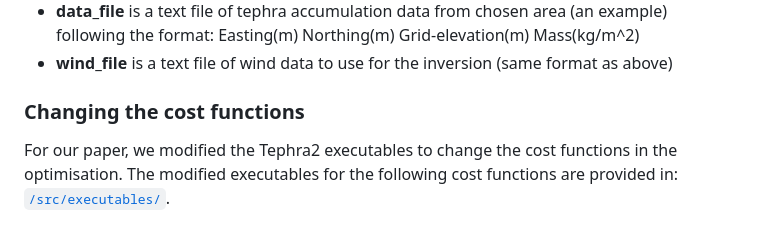
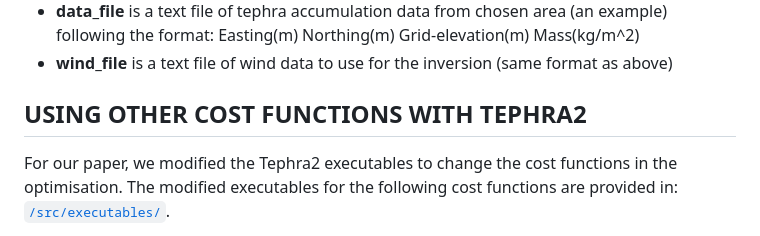
Before and after one commit to ntu-dasl-sg/tephra-spatial-public, a Markdown page: README.md, the part around the change printed below. GitHub-like rendering.

```diff
--- a/README.md
+++ b/README.md
@@ -104,7 +104,7 @@ where,
 Easting(m)  Northing(m)  Grid-elevation(m)  Mass(kg/m^2)
 - **wind_file** is a text file of wind data to use for the inversion (same format as above)
 
-### Changing the cost functions
+## USING OTHER COST FUNCTIONS WITH TEPHRA2
 
 For our paper, we modified the Tephra2 executables to change the cost functions in the optimisation. The modified executables for the following cost functions are provided in: [`/src/executables/`](https://github.com/ntu-dasl-sg/tephra-spatial-public/tree/main/src/executables).
 - Chi-squared error
```
Also changed, not shown: other parts of README.md (+4 -4 lines).
